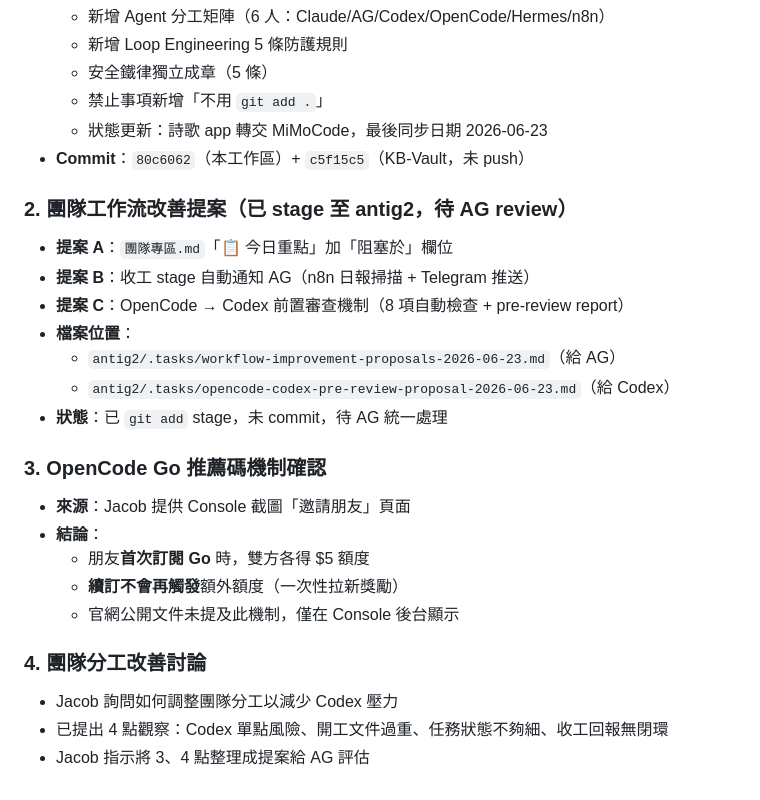
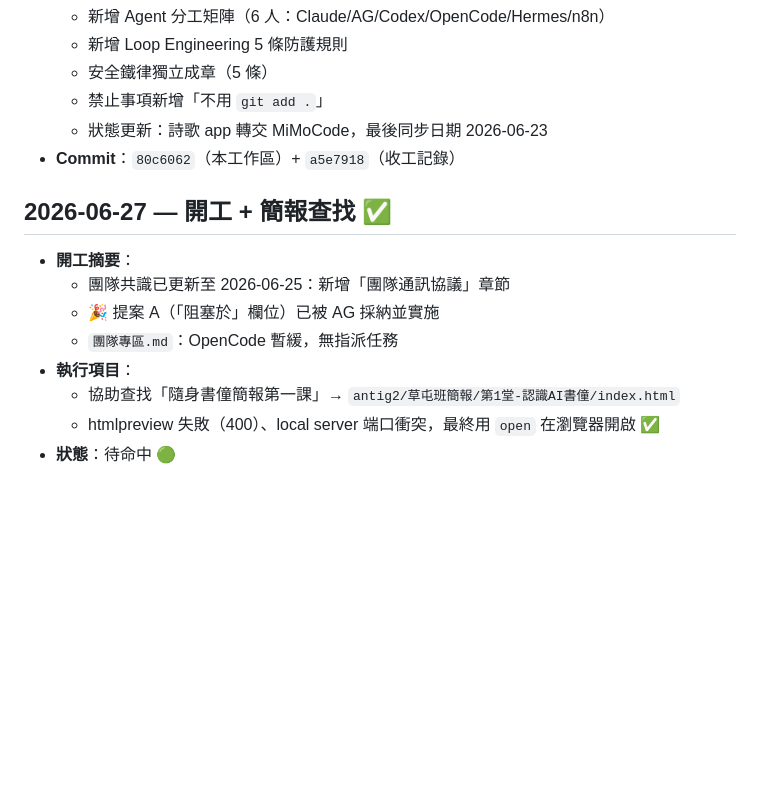
Before and after one commit to jacob-cloud-n8n/hymn-app, a Markdown page: _worklog.md, the part around the change. Drawn GitHub-style; blank space fills up the shorter version.

Commit message:
docs(worklog): record 06-27 startup and slide lookup session

```diff
--- a/_worklog.md
+++ b/_worklog.md
@@ -178,25 +178,15 @@
   - 安全鐵律獨立成章（5 條）
   - 禁止事項新增「不用 `git add .`」
   - 狀態更新：詩歌 app 轉交 MiMoCode，最後同步日期 2026-06-23
-- **Commit**：`80c6062`（本工作區）+ `c5f15c5`（KB-Vault，未 push）
+- **Commit**：`80c6062`（本工作區）+ `a5e7918`（收工記錄）
 
-### 2. 團隊工作流改善提案（已 stage 至 antig2，待 AG review）
-- **提案 A**：`團隊專區.md`「📋 今日重點」加「阻塞於」欄位
-- **提案 B**：收工 stage 自動通知 AG（n8n 日報掃描 + Telegram 推送）
-- **提案 C**：OpenCode → Codex 前置審查機制（8 項自動檢查 + pre-review report）
-- **檔案位置**：
-  - `antig2/.tasks/workflow-improvement-proposals-2026-06-23.md`（給 AG）
-  - `antig2/.tasks/opencode-codex-pre-review-proposal-2026-06-23.md`（給 Codex）
-- **狀態**：已 `git add` stage，未 commit，待 AG 統一處理
+## 2026-06-27 — 開工 + 簡報查找 ✅
 
-### 3. OpenCode Go 推薦碼機制確認
-- **來源**：Jacob 提供 Console 截圖「邀請朋友」頁面
-- **結論**：
-  - 朋友**首次訂閱 Go** 時，雙方各得 $5 額度
-  - **續訂不會再觸發**額外額度（一次性拉新獎勵）
-  - 官網公開文件未提及此機制，僅在 Console 後台顯示
-
-### 4. 團隊分工改善討論
-- Jacob 詢問如何調整團隊分工以減少 Codex 壓力
-- 已提出 4 點觀察：Codex 單點風險、開工文件過重、任務狀態不夠細、收工回報無閉環
-- Jacob 指示將 3、4 點整理成提案給 AG 評估
+- **開工摘要**：
+  - 團隊共識已更新至 2026-06-25：新增「團隊通訊協議」章節
+  - 🎉 提案 A（「阻塞於」欄位）已被 AG 採納並實施
+  - `團隊專區.md`：OpenCode 暫緩，無指派任務
+- **執行項目**：
+  - 協助查找「隨身書僮簡報第一課」→ `antig2/草屯班簡報/第1堂-認識AI書僮/index.html`
+  - htmlpreview 失敗（400）、local server 端口衝突，最終用 `open` 在瀏覽器開啟 ✅
+- **狀態**：待命中 🟢
```
